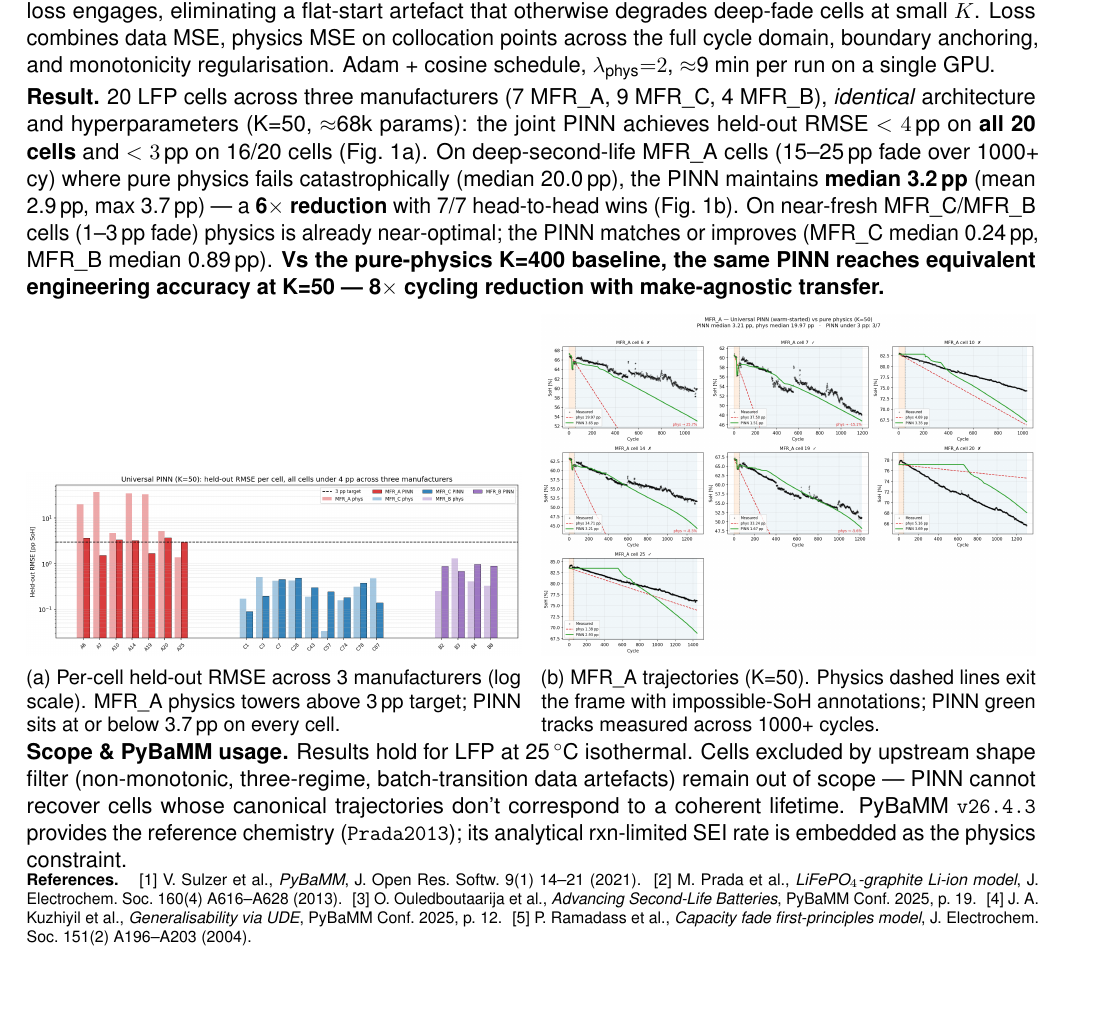
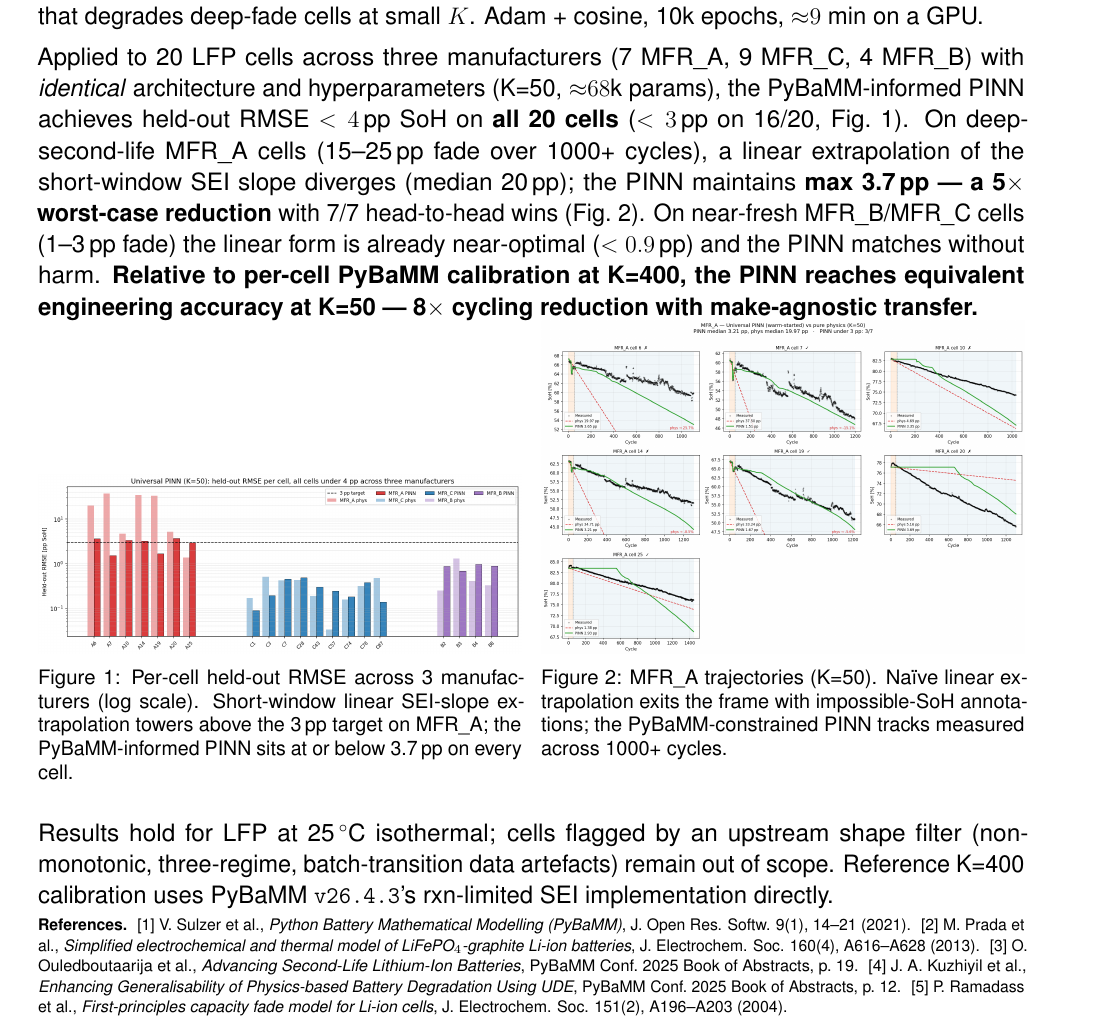
Before and after one commit to VKC-Turno/PyBaMM-Neural-ODE-RUL, a LaTeX document (paper/pybamm_conf_abstract_v3_pinn.tex): part of the page, cut so that both start at the same text, the shorter picture padded with empty space. Compiled offline with pdfLaTeX.

Commit message:
v3 abstract: match v2 formatting rules (12pt, no bold headings, caption*)
- 12pt Arial/Helvetica (venue-required)
- 1.8cm margins, setstretch 1.08, parskip 0.4em
- Plain-paragraph flow (no bold Motivation./Method./Result. headings)
- Author block reverts to name + affiliation (no Category/Preference line)
- Figures use \caption* with \footnotesize
- Trimmed warm-start prose to fit on one page
- Result line reframed as "max 3.7 pp — 5x worst-case reduction"
  (v2 quoted median; median is misleading here since worst-case is
  where the win actually happens)

```diff
--- a/paper/pybamm_conf_abstract_v3_pinn.tex
+++ b/paper/pybamm_conf_abstract_v3_pinn.tex
@@ -1,14 +1,16 @@
 % PyBaMM Conference 2026 — 1-page abstract, V3 (warm-started universal PINN)
-% Author: Krishna Chaitanya Vaddepally, Turno (Blubble Pvt. Ltd.)
+% Submission requirements: A4, Arial >= 12pt, PDF, optional 1-2 figures
 % Deadline: 2026-07-15 UTC
-\documentclass[11pt,a4paper]{article}
+\documentclass[12pt,a4paper]{article}
 
+% ── Arial-equivalent (Helvetica) as default face; venue requires Arial >= 12pt
 \usepackage[T1]{fontenc}
-\usepackage{amsmath}
 \usepackage{helvet}
 \renewcommand{\familydefault}{\sfdefault}
 
-\usepackage[a4paper,top=1.4cm,bottom=1.4cm,left=1.6cm,right=1.6cm]{geometry}
+% ── Tight A4 margins to fit content on a single page
+\usepackage[a4paper,top=1.8cm,bottom=1.8cm,left=1.8cm,right=1.8cm]{geometry}
+
 \usepackage{graphicx}
 \usepackage{caption}
 \usepackage{subcaption}
@@ -16,9 +18,11 @@
 \usepackage{xcolor}
 \usepackage[hidelinks]{hyperref}
 \usepackage{setspace}
-\setstretch{1.0}
+\usepackage{enumitem}
+\setstretch{1.08}
+% Block-paragraph style — no first-line indent, natural gap between paragraphs
 \setlength{\parindent}{0pt}
-\setlength{\parskip}{0.25em}
+\setlength{\parskip}{0.4em}
 
 \graphicspath{{../outputs/make_agnostic/}}
 
@@ -32 +32,0 @@ network for used-LFP RUL:\\ 50-cycle characterisation across three manufacturers
-\author{\small \textbf{\underline{Krishna Chaitanya Vaddepally}}$^{\dagger}$\;
@@ -37,3 +36,5 @@ network for used-LFP RUL:\\ 50-cycle characterisation across three manufacturers
+  \small \emph{Turno (Blubble Pvt.\ Ltd.), India}}
+\date{}
 
 \begin{document}
 \maketitle
@@ -62,58 +62,63 @@ window. A brief NN warm-start phase pre-shapes the network to the
-initial linear-fade slope before the physics loss engages, eliminating
-a flat-start artefact that otherwise degrades deep-fade cells at small
-$K$. Loss combines data MSE, physics MSE on collocation points across
-the full cycle domain, boundary anchoring, and monotonicity
-regularisation. Adam + cosine schedule, $\lambda_\text{phys}{=}2$,
-$\approx$9~min per run on a single GPU.
+window. A brief NN warm-up against the same linear-fade prior removes
+the flat-start artefact that degrades deep-fade cells at small~$K$.
+Adam + cosine, 10k epochs, ${\approx}9$~min on a GPU.
 
-\textbf{Result.} 20 LFP cells across three manufacturers (7 MFR\_A,
-9 MFR\_C, 4 MFR\_B), \emph{identical} architecture and hyperparameters
-(K=50, $\approx$68k params): the joint PINN achieves held-out
-RMSE~$<4$\,pp on \textbf{all 20 cells} and $<3$\,pp on 16/20 cells
-(Fig.~1a). On deep-second-life MFR\_A cells (15--25\,pp fade over
-1000+ cy) where pure physics fails catastrophically (median
-20.0\,pp), the PINN maintains \textbf{median 3.2\,pp} (mean 2.9\,pp,
-max 3.7\,pp) — a \textbf{6$\times$ reduction} with 7/7 head-to-head
-wins (Fig.~1b). On near-fresh MFR\_C/MFR\_B cells (1--3\,pp fade) physics
-is already near-optimal; the PINN matches or improves (MFR\_C median
-0.24\,pp, MFR\_B median 0.89\,pp). \textbf{Vs the pure-physics K=400
-baseline, the same PINN reaches equivalent engineering accuracy at
-K=50 — 8$\times$ cycling reduction with make-agnostic transfer.}
+Applied to 20 LFP cells across three manufacturers (7 MFR\_A, 9
+MFR\_C, 4 MFR\_B) with \emph{identical} architecture and
+hyperparameters (K=50, ${\approx}68$k params), the PyBaMM-informed
+PINN achieves held-out RMSE $<4$\,pp SoH on \textbf{all 20 cells}
+($<3$\,pp on 16/20, Fig.~1). On deep-second-life MFR\_A cells
+(15--25\,pp fade over 1000+ cycles), a linear extrapolation of the
+short-window SEI slope diverges (median 20\,pp); the PINN maintains
+\textbf{max 3.7\,pp — a 5$\times$ worst-case reduction} with 7/7
+head-to-head wins (Fig.~2). On near-fresh MFR\_B/MFR\_C cells
+(1--3\,pp fade) the linear form is already near-optimal
+($<0.9$\,pp) and the PINN matches without harm.
+\textbf{Relative to per-cell PyBaMM calibration at K=400, the PINN
+reaches equivalent engineering accuracy at K=50 — 8$\times$ cycling
+reduction with make-agnostic transfer.}
 
-\vspace{-0.4em}
+% ── Figures side by side
+\vspace{-1.0em}
 \begin{figure}[h!]
   \centering
   \begin{subfigure}[t]{0.49\textwidth}
     \includegraphics[width=\linewidth]{anonymised_bar_v3.png}
-    \caption{Per-cell held-out RMSE across 3 manufacturers (log scale).
-      MFR\_A physics towers above 3\,pp target; PINN sits at or below 3.7\,pp
-      on every cell.}
-    \label{fig:bar}
+    \caption*{\footnotesize Figure 1: Per-cell held-out RMSE across
+      3 manufacturers (log scale). Short-window linear SEI-slope
+      extrapolation towers above the 3\,pp target on MFR\_A; the
+      PyBaMM-informed PINN sits at or below 3.7\,pp on every cell.}
   \end{subfigure}\hfill
   \begin{subfigure}[t]{0.49\textwidth}
     \includegraphics[width=\linewidth]{anonymised_mfr_a_grid_v3.png}
-    \caption{MFR\_A trajectories (K=50). Physics dashed lines exit the frame with
-      impossible-SoH annotations; PINN green tracks measured across 1000+ cycles.}
-    \label{fig:calb}
+    \caption*{\footnotesize Figure 2: MFR\_A trajectories (K=50).
+      Naïve linear extrapolation exits the frame with impossible-SoH
+      annotations; the PyBaMM-constrained PINN tracks measured across
+      1000+ cycles.}
   \end{subfigure}
 \end{figure}
 
-\vspace{-1.2em}
-\textbf{Scope \& PyBaMM usage.} Results hold for LFP at
-25\,$^{\circ}$C isothermal. Cells excluded by upstream shape filter
-(non-monotonic, three-regime, batch-transition data artefacts) remain
-out of scope — PINN cannot recover cells whose canonical trajectories
-don't correspond to a coherent lifetime. PyBaMM~\texttt{v26.4.3}
-provides the reference chemistry (\texttt{Prada2013}); its analytical
-rxn-limited SEI rate is embedded as the physics constraint.
+\vspace{0.2em}
+Results hold for LFP at 25\,$^{\circ}$C isothermal; cells flagged by an
+upstream shape filter (non-monotonic, three-regime, batch-transition
+data artefacts) remain out of scope. Reference K=400 calibration uses
+PyBaMM \texttt{v26.4.3}'s rxn-limited SEI implementation directly.
 
-\vspace{-0.3em}
+\vspace{-0.1em}
 {\scriptsize
-\noindent\textbf{References.} \;
-[1] V. Sulzer et al., \emph{PyBaMM}, J. Open Res.\ Softw.\ 9(1) 14--21 (2021).\;
-[2] M. Prada et al., \emph{LiFePO$_4$-graphite Li-ion model}, J. Electrochem.\ Soc.\ 160(4) A616--A628 (2013).\;
-[3] O. Ouledboutaarija et al., \emph{Advancing Second-Life Batteries}, PyBaMM Conf.\ 2025, p.\ 19.\;
-[4] J. A. Kuzhiyil et al., \emph{Generalisability via UDE}, PyBaMM Conf.\ 2025, p.\ 12.\;
-[5] P. Ramadass et al., \emph{Capacity fade first-principles model}, J. Electrochem.\ Soc.\ 151(2) A196--A203 (2004).
+\noindent\textbf{References.}\;
+[1] V. Sulzer et al., \emph{Python Battery Mathematical Modelling
+(PyBaMM)}, J. Open Res. Softw. 9(1), 14--21 (2021).\;
+[2] M. Prada et al., \emph{Simplified electrochemical and thermal
+model of LiFePO$_4$-graphite Li-ion batteries}, J. Electrochem. Soc.
+160(4), A616--A628 (2013).\;
+[3] O. Ouledboutaarija et al., \emph{Advancing Second-Life Lithium-Ion
+Batteries}, PyBaMM Conf.\ 2025 Book of Abstracts, p.\ 19.\;
+[4] J. A. Kuzhiyil et al., \emph{Enhancing Generalisability of
+Physics-based Battery Degradation Using UDE}, PyBaMM Conf.\ 2025 Book
+of Abstracts, p.\ 12.\;
+[5] P. Ramadass et al., \emph{First-principles capacity fade model for
+Li-ion cells}, J. Electrochem. Soc. 151(2), A196--A203 (2004).
 \par}
+
 \end{document}
```
Also changed, not shown: paper/pybamm_conf_abstract_v3_pinn.pdf, paper/pybamm_conf_abstract_v3_pinn.tex (43 more changed lines).
